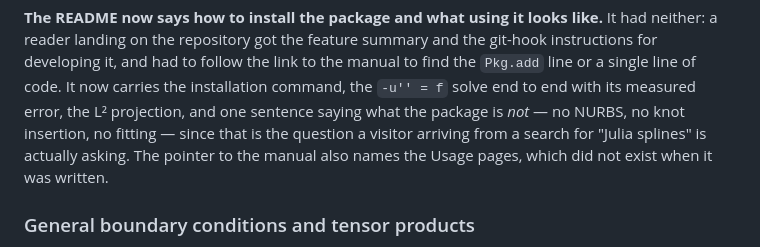
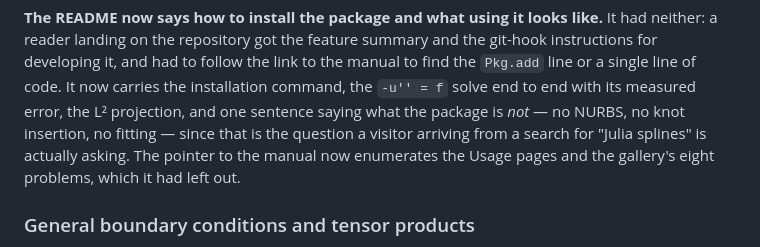
Before and after one commit to JuliaDEC/SimpleSplines.jl, a Markdown page: CHANGELOG.md, the part around the change. Drawn GitHub-style.

Commit message:
Correct a false claim in the changelog entry
The entry said the manual's Usage pages "did not exist when it was
written". They did: commit 08cbf29 introduced the six pages and the
README's pointer sentence together, so the pointer omitted them rather
than predating them. It now says the pointer enumerates the Usage pages
and the gallery's eight problems, which it had left out.

Caught by julia-branch-verifier in the pre-PR pass.

Co-Authored-By: Claude Opus 5 (1M context) <noreply@anthropic.com>

```diff
--- a/CHANGELOG.md
+++ b/CHANGELOG.md
@@ -66,8 +66,8 @@ instructions for developing it, and had to follow the link to the manual to find
 line or a single line of code. It now carries the installation command, the `-u'' = f` solve
 end to end with its measured error, the L² projection, and one sentence saying what the package
 is *not* — no NURBS, no knot insertion, no fitting — since that is the question a visitor
-arriving from a search for "Julia splines" is actually asking. The pointer to the manual also
-names the Usage pages, which did not exist when it was written.
+arriving from a search for "Julia splines" is actually asking. The pointer to the manual now
+enumerates the Usage pages and the gallery's eight problems, which it had left out.
 
 ### General boundary conditions and tensor products
 
```
